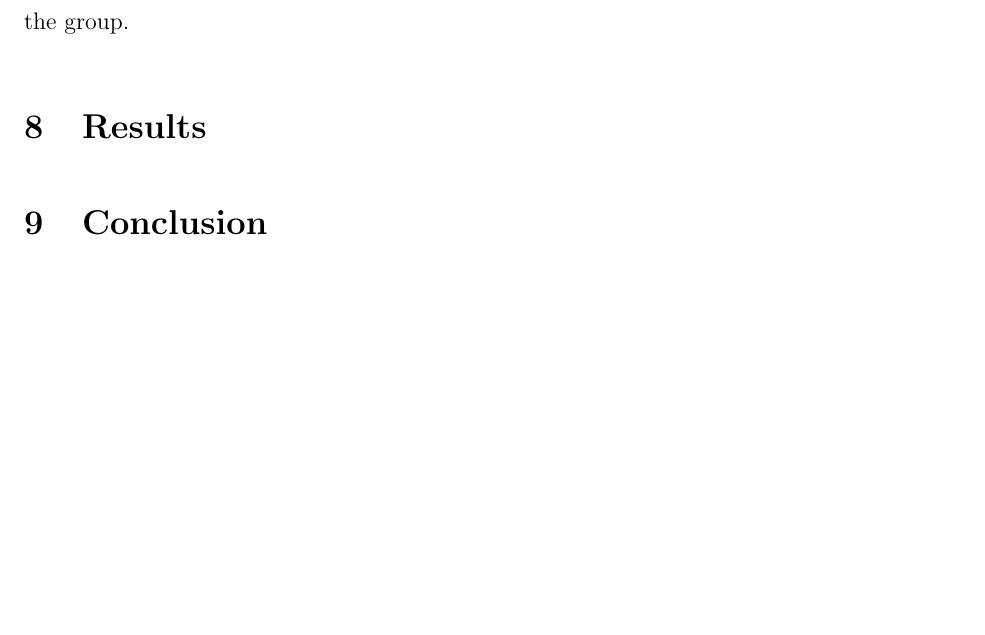
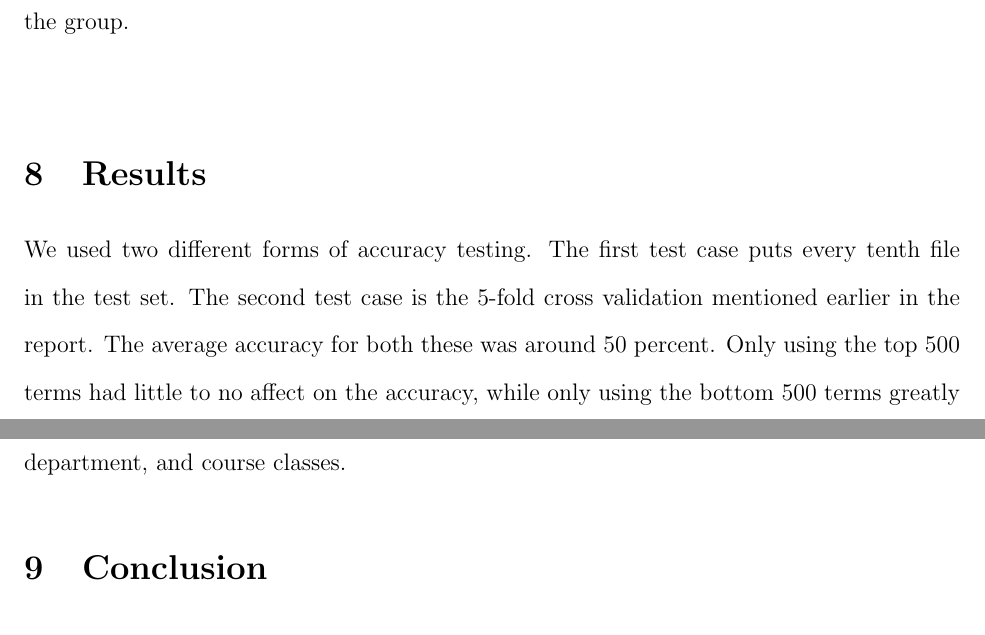
Before and after one commit to brafaul/CSCI455-Proj3, a LaTeX document (report.tex): part of page 4 of 4 before the commit and two parts of pages 4 and 5 of 5 after it, the two joined at a grey line, cut so that both start at the same text, the shorter picture padded with empty space. Compiled offline with pdfLaTeX.

Commit message:
added more to report

```diff
--- a/report.tex
+++ b/report.tex
@@ -37,9 +37,10 @@
 \section{Group class}
 \indent The Group class is used to store/act over the classes/groups that the documents in our dataset are divided into. It is made up of five members and three methods, including the constructor. \\
 \indent The docList member is a list of Document objects that is used to store each in document in a given class. The centroid member is a list of floats that is used to store the centroid of a given class. The count member is an int that stores the number of documents in a given class. The totalScores members is an array of floats that is used to store the sum of the scores from each document in a class in order to make calculating the centroid easier. Lastly the className member is a string that stores the name of a given class. \\
-\indent The first method is the constructor, which takes the className as the parameter. Next is the addItem method which is used to add new documents, which it takes as a parameter, to the class. First the method appends the actual document object to the docList object. Then the count int is increased by one. Then it loops through the totalScore list and add the new documents score to it. The last method is the getCentroid method, which is used to calculate the centroid of each class. It loops through each item in centroid and sets it equal to the corresponding item in the totalScores list divided by the total number of elements in the group.
+\indent The first method is the constructor, which takes the className as the parameter. Next is the addItem method which is used to add new documents, which it takes as a parameter, to the class. First the method appends the actual document object to the docList object. Then the count int is increased by one. Then it loops through the totalScore list and add the new documents score to it. The last method is the getCentroid method, which is used to calculate the centroid of each class. It loops through each item in centroid and sets it equal to the corresponding item in the totalScores list divided by the total number of elements in the group. \\
 
 \section{Results}
+We used two different forms of accuracy testing. The first test case puts every tenth file in the test set. The second test case is the 5-fold cross validation mentioned earlier in the report. The average accuracy for both these was around 50 percent. Only using the top 500 terms had little to no affect on the accuracy, while only using the bottom 500 terms greatly reduced the accuracy. The classifier seemed to be more likely to put things into the student, department, and course classes.
 
 \section{Conclusion}
 
```
Also changed, not shown: report.pdf, 4 other files.
